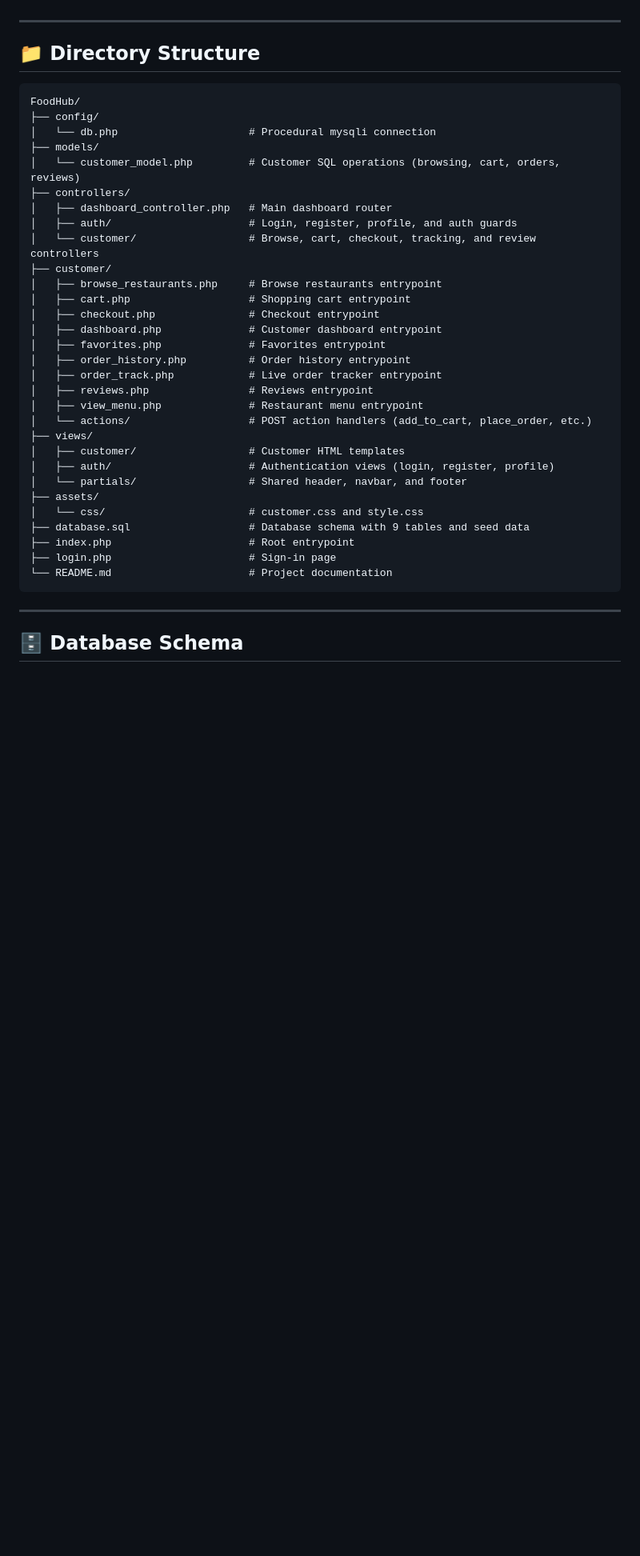
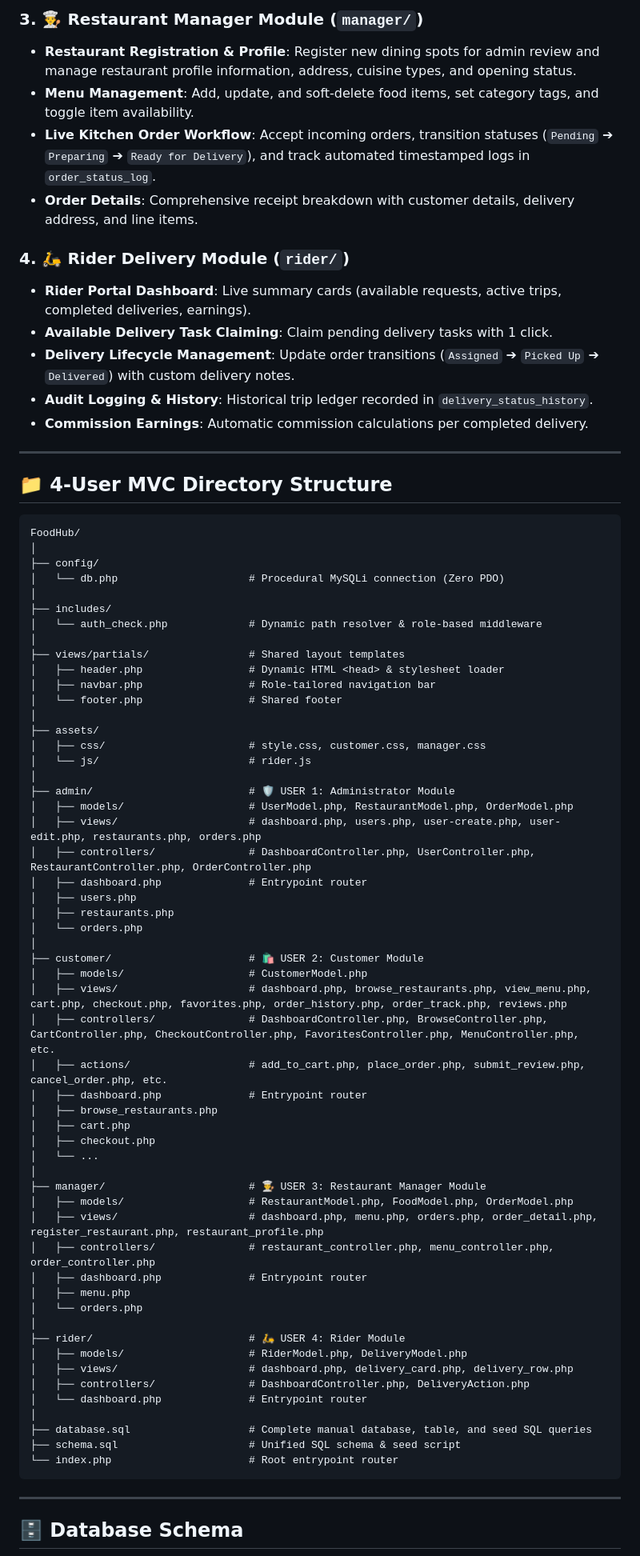
Before and after one commit to Jisan179/FoodHub, a Markdown page: README.md, the part around one of its changes. Shown at 80% size. GitHub-like rendering; blank space fills up the shorter version.

Commit message:
docs: update README to reflect multi-role architecture and directory structure changes

````diff
--- a/README.md
+++ b/README.md
@@ -29,39 +43,75 @@
+### 3. 👨‍🍳 Restaurant Manager Module (`manager/`)
+- **Restaurant Registration & Profile**: Register new dining spots for admin review and manage restaurant profile information, address, cuisine types, and opening status.
+- **Menu Management**: Add, update, and soft-delete food items, set category tags, and toggle item availability.
+- **Live Kitchen Order Workflow**: Accept incoming orders, transition statuses (`Pending` ➔ `Preparing` ➔ `Ready for Delivery`), and track automated timestamped logs in `order_status_log`.
+- **Order Details**: Comprehensive receipt breakdown with customer details, delivery address, and line items.
+
+### 4. 🛵 Rider Delivery Module (`rider/`)
+- **Rider Portal Dashboard**: Live summary cards (available requests, active trips, completed deliveries, earnings).
+- **Available Delivery Task Claiming**: Claim pending delivery tasks with 1 click.
+- **Delivery Lifecycle Management**: Update order transitions (`Assigned` ➔ `Picked Up` ➔ `Delivered`) with custom delivery notes.
+- **Audit Logging & History**: Historical trip ledger recorded in `delivery_status_history`.
+- **Commission Earnings**: Automatic commission calculations per completed delivery.
 
 ---
 
-## 📁 Directory Structure
+## 📁 4-User MVC Directory Structure
 
 ```
 FoodHub/
+│
 ├── config/
-│   └── db.php                     # Procedural mysqli connection
-├── models/
-│   └── customer_model.php         # Customer SQL operations (browsing, cart, orders, reviews)
-├── controllers/
-│   ├── dashboard_controller.php   # Main dashboard router
-│   ├── auth/                      # Login, register, profile, and auth guards
-│   └── customer/                  # Browse, cart, checkout, tracking, and review controllers
-├── customer/
-│   ├── browse_restaurants.php     # Browse restaurants entrypoint
-│   ├── cart.php                   # Shopping cart entrypoint
-│   ├── checkout.php               # Checkout entrypoint
-│   ├── dashboard.php              # Customer dashboard entrypoint
-│   ├── favorites.php              # Favorites entrypoint
-│   ├── order_history.php          # Order history entrypoint
-│   ├── order_track.php            # Live order tracker entrypoint
-│   ├── reviews.php                # Reviews entrypoint
-│   ├── view_menu.php              # Restaurant menu entrypoint
-│   └── actions/                   # POST action handlers (add_to_cart, place_order, etc.)
-├── views/
-│   ├── customer/                  # Customer HTML templates
-│   ├── auth/                      # Authentication views (login, register, profile)
-│   └── partials/                  # Shared header, navbar, and footer
+│   └── db.php                     # Procedural MySQLi connection (Zero PDO)
+│
+├── includes/
+│   └── auth_check.php             # Dynamic path resolver & role-based middleware
+│
+├── views/partials/                # Shared layout templates
+│   ├── header.php                 # Dynamic HTML <head> & stylesheet loader
+│   ├── navbar.php                 # Role-tailored navigation bar
+│   └── footer.php                 # Shared footer
+│
 ├── assets/
-│   └── css/                       # customer.css and style.css
-├── database.sql                   # Database schema with 9 tables and seed data
-├── index.php                      # Root entrypoint
-├── login.php                      # Sign-in page
-└── README.md                      # Project documentation
+│   ├── css/                       # style.css, customer.css, manager.css
+│   └── js/                        # rider.js
+│
+├── admin/                         # 🛡️ USER 1: Administrator Module
+│   ├── models/                    # UserModel.php, RestaurantModel.php, OrderModel.php
+│   ├── views/                     # dashboard.php, users.php, user-create.php, user-edit.php, restaurants.php, orders.php
+│   ├── controllers/               # DashboardController.php, UserController.php, RestaurantController.php, OrderController.php
+│   ├── dashboard.php              # Entrypoint router
+│   ├── users.php
+│   ├── restaurants.php
+│   └── orders.php
+│
+├── customer/                      # 🛍️ USER 2: Customer Module
+│   ├── models/                    # CustomerModel.php
+│   ├── views/                     # dashboard.php, browse_restaurants.php, view_menu.php, cart.php, checkout.php, favorites.php, order_history.php, order_track.php, reviews.php
+│   ├── controllers/               # DashboardController.php, BrowseController.php, CartController.php, CheckoutController.php, FavoritesController.php, MenuController.php, etc.
+│   ├── actions/                   # add_to_cart.php, place_order.php, submit_review.php, cancel_order.php, etc.
+│   ├── dashboard.php              # Entrypoint router
+│   ├── browse_restaurants.php
+│   ├── cart.php
+│   ├── checkout.php
+│   └── ...
+│
+├── manager/                       # 👨‍🍳 USER 3: Restaurant Manager Module
+│   ├── models/                    # RestaurantModel.php, FoodModel.php, OrderModel.php
+│   ├── views/                     # dashboard.php, menu.php, orders.php, order_detail.php, register_restaurant.php, restaurant_profile.php
+│   ├── controllers/               # restaurant_controller.php, menu_controller.php, order_controller.php
+│   ├── dashboard.php              # Entrypoint router
+│   ├── menu.php
+│   └── orders.php
+│
+├── rider/                         # 🛵 USER 4: Rider Module
+│   ├── models/                    # RiderModel.php, DeliveryModel.php
+│   ├── views/                     # dashboard.php, delivery_card.php, delivery_row.php
+│   ├── controllers/               # DashboardController.php, DeliveryAction.php
+│   └── dashboard.php              # Entrypoint router
+│
+├── database.sql                   # Complete manual database, table, and seed SQL queries
+├── schema.sql                     # Unified SQL schema & seed script
+└── index.php                      # Root entrypoint router
 ```
 
 ---
````
Also changed, not shown: other parts of README.md (+59 -40 lines).
